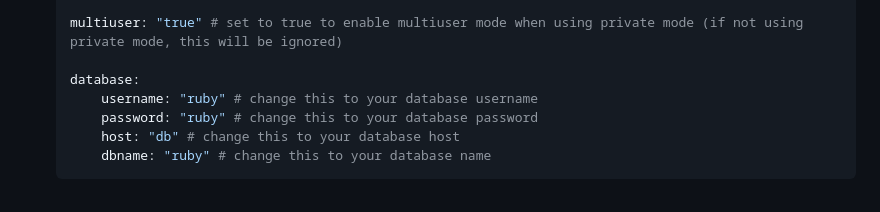
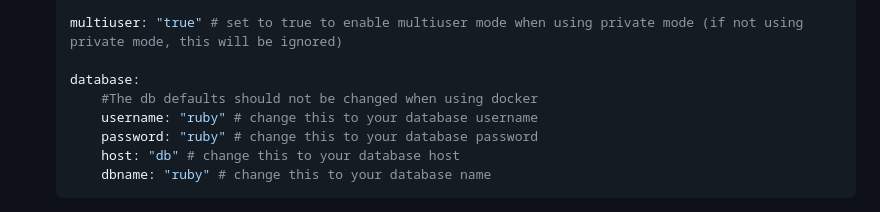
Before and after one commit to Ruby-Network/ruby, a Markdown page: docs/private.md, the part around the change. GitHub-like rendering.

Commit message:
Make sure to notify about not changing base values when using docker

```diff
--- a/docs/private.md
+++ b/docs/private.md
@@ -102,6 +102,7 @@ Here is a list of things you will need to do:
     multiuser: "true" # set to true to enable multiuser mode when using private mode (if not using private mode, this will be ignored)
 
     database:
+        #The db defaults should not be changed when using docker
         username: "ruby" # change this to your database username
         password: "ruby" # change this to your database password
         host: "db" # change this to your database host
```
